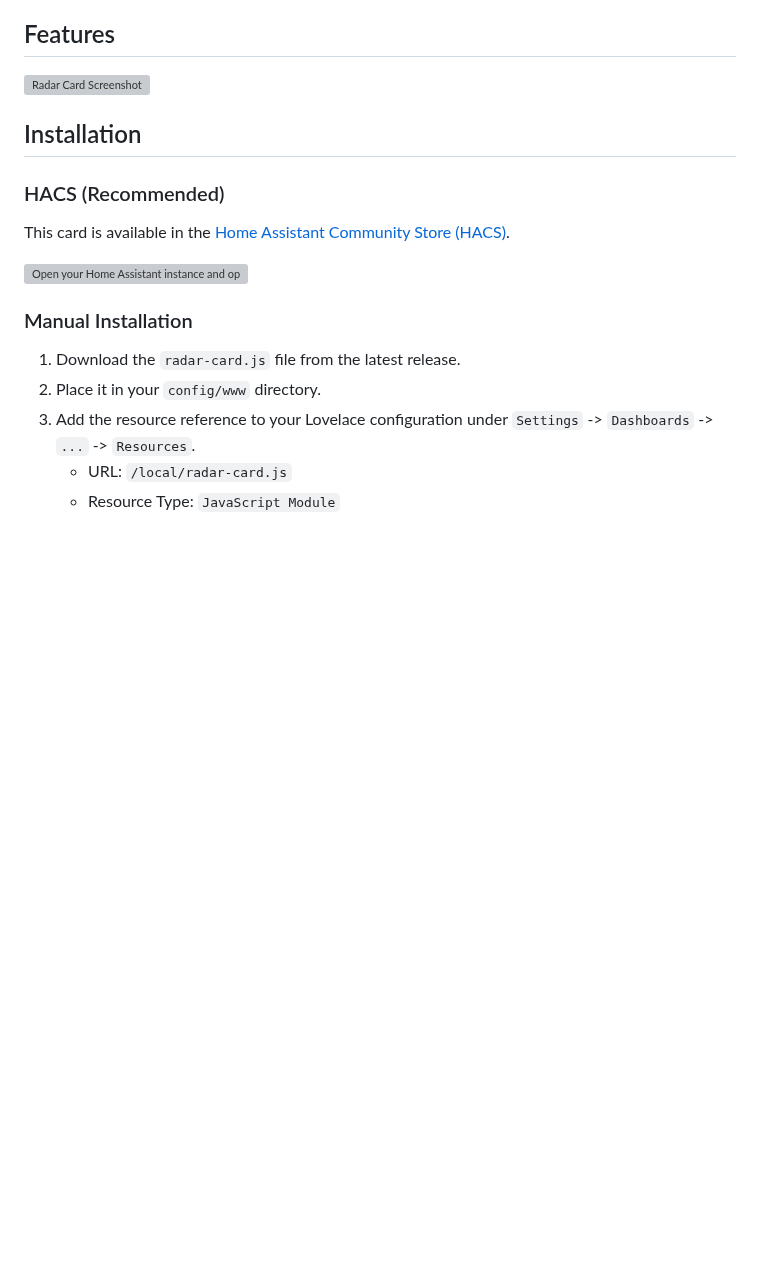
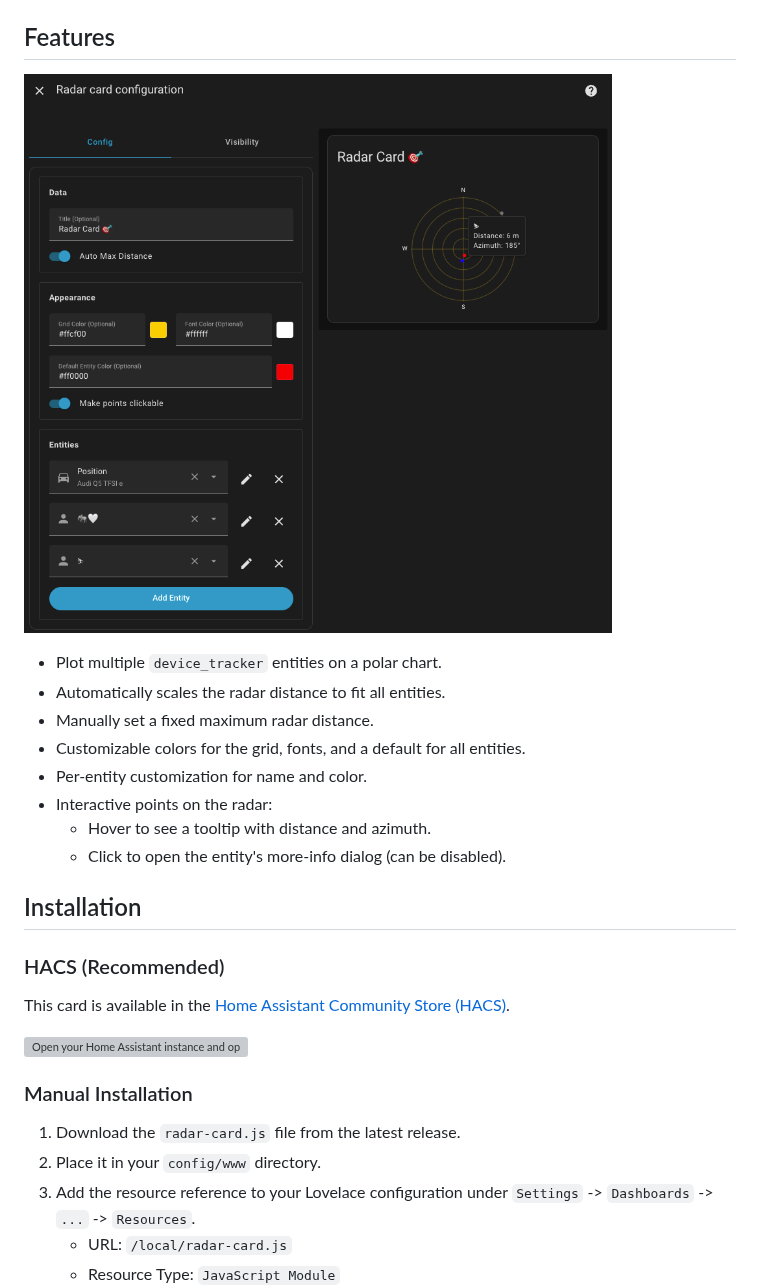
Before and after one commit to timmaurice/lovelace-radar-card, a Markdown page: README.md, the part around one of its changes. Drawn GitHub-style; pictures changed too: screenshot.png (added); blank space fills up the shorter version; grey boxes are pictures that could not be loaded.

```diff
--- a/README.md
+++ b/README.md
@@ -10,6 +10,15 @@
 ## Features
 
 ![Radar Card Screenshot](https://raw.githubusercontent.com/timmaurice/lovelace-radar-card/main/screenshot.png)
+
+- Plot multiple `device_tracker` entities on a polar chart.
+- Automatically scales the radar distance to fit all entities.
+- Manually set a fixed maximum radar distance.
+- Customizable colors for the grid, fonts, and a default for all entities.
+- Per-entity customization for name and color.
+- Interactive points on the radar:
+  - Hover to see a tooltip with distance and azimuth.
+  - Click to open the entity's more-info dialog (can be disabled).
 
 ## Installation
 
```
Also changed, not shown: other parts of README.md (+33 -6 lines), 15 other files.
